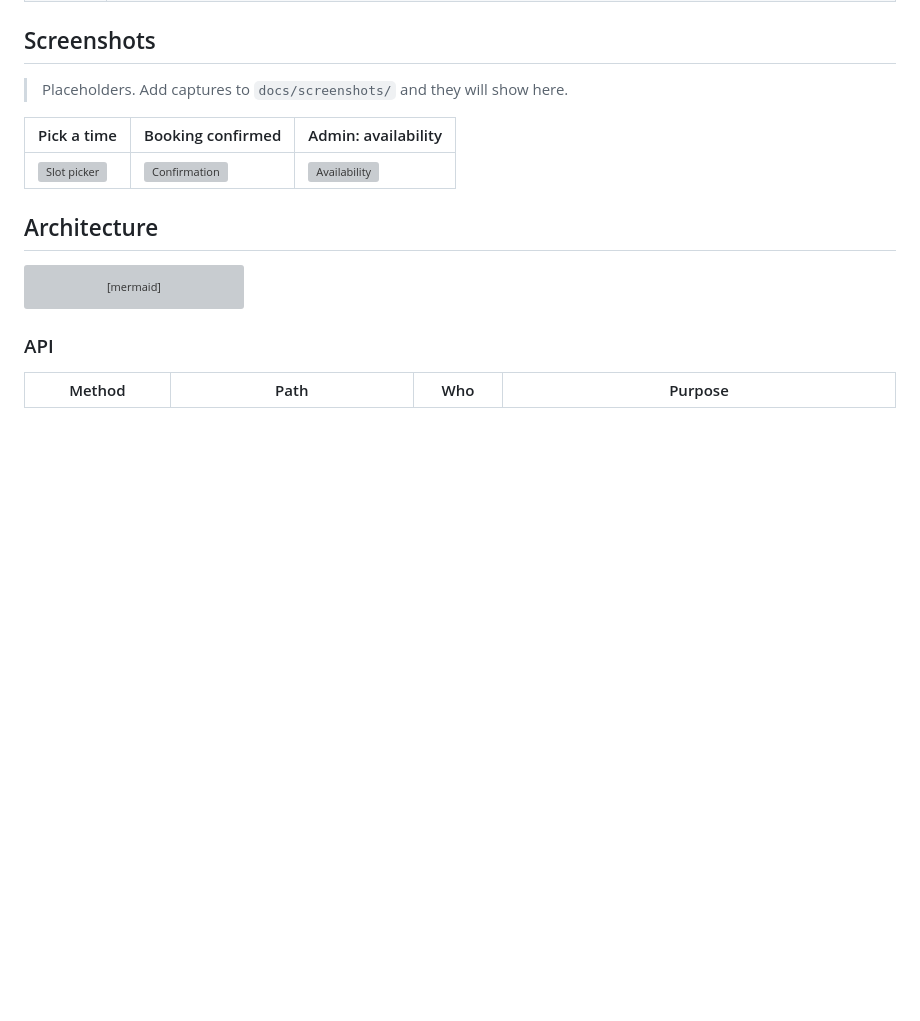
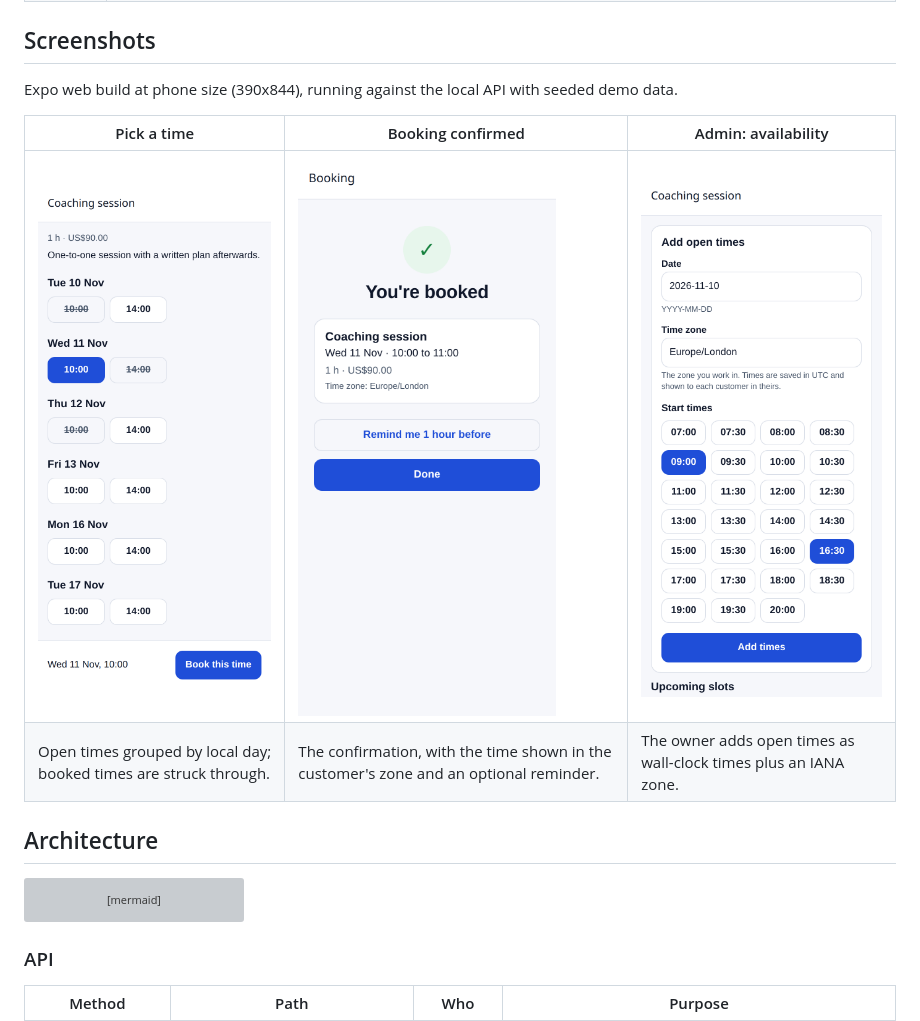
Before and after one commit to noamtzu/mobile-booking, a Markdown page: README.md, the part around the change. GitHub-like rendering; pictures changed too: docs/screenshots/availability.png (added), docs/screenshots/confirmation.png (added), docs/screenshots/slots.png (added); blank space fills up the shorter version; grey boxes are pictures that could not be loaded.

Commit message:
Add README screenshots from the Expo web build
Slot picker, booking confirmation and admin availability, captured at
390x844 (2x) against the local API with seeded demo data.

Co-Authored-By: Claude Opus 5.5 <noreply@anthropic.com>

```diff
--- a/README.md
+++ b/README.md
@@ -15,11 +15,12 @@ It is a complete, store-ready reference project: an Expo (React Native) app for
 
 ## Screenshots
 
-> Placeholders. Add captures to `docs/screenshots/` and they will show here.
+Expo web build at phone size (390x844), running against the local API with seeded demo data.
 
 | Pick a time | Booking confirmed | Admin: availability |
 |---|---|---|
 | ![Slot picker](docs/screenshots/slots.png) | ![Confirmation](docs/screenshots/confirmation.png) | ![Availability](docs/screenshots/availability.png) |
+| Open times grouped by local day; booked times are struck through. | The confirmation, with the time shown in the customer's zone and an optional reminder. | The owner adds open times as wall-clock times plus an IANA zone. |
 
 ## Architecture
 
```
